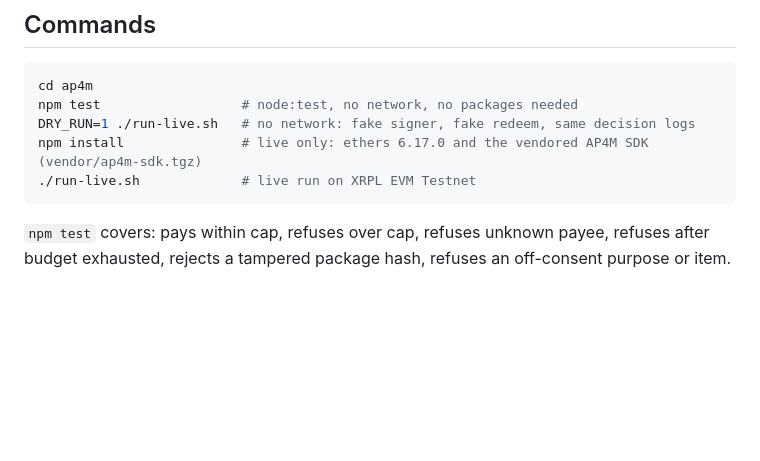
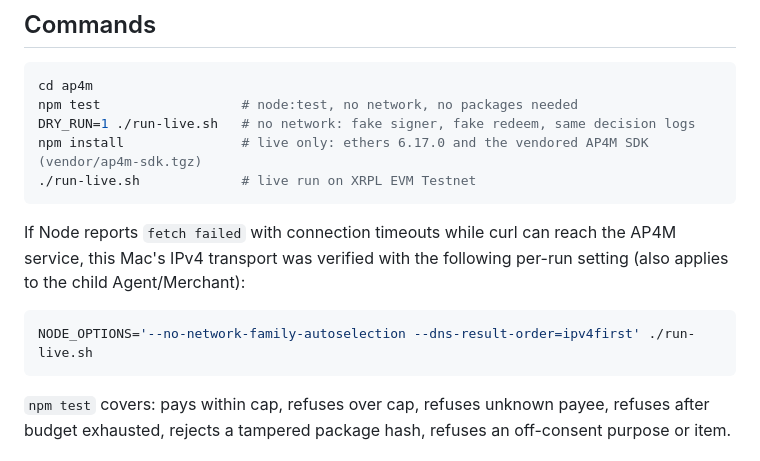
Before and after one commit to SportiQue-inc/xrpl-hackathon-nyc-2026, a Markdown page: ap4m/README.md, the part around the change. Drawn GitHub-style; blank space fills up the shorter version.

Commit message:
docs(ap4m): document verified IPv4 transport setting

````diff
--- a/ap4m/README.md
+++ b/ap4m/README.md
@@ -58,6 +58,13 @@ npm install               # live only: ethers 6.17.0 and the vendored AP4M SDK (
 ./run-live.sh             # live run on XRPL EVM Testnet
 ```
 
+If Node reports `fetch failed` with connection timeouts while curl can reach the AP4M service, this Mac's
+IPv4 transport was verified with the following per-run setting (also applies to the child Agent/Merchant):
+
+```bash
+NODE_OPTIONS='--no-network-family-autoselection --dns-result-order=ipv4first' ./run-live.sh
+```
+
 `npm test` covers: pays within cap, refuses over cap, refuses unknown payee, refuses after budget exhausted,
 rejects a tampered package hash, refuses an off-consent purpose or item.
 
````
